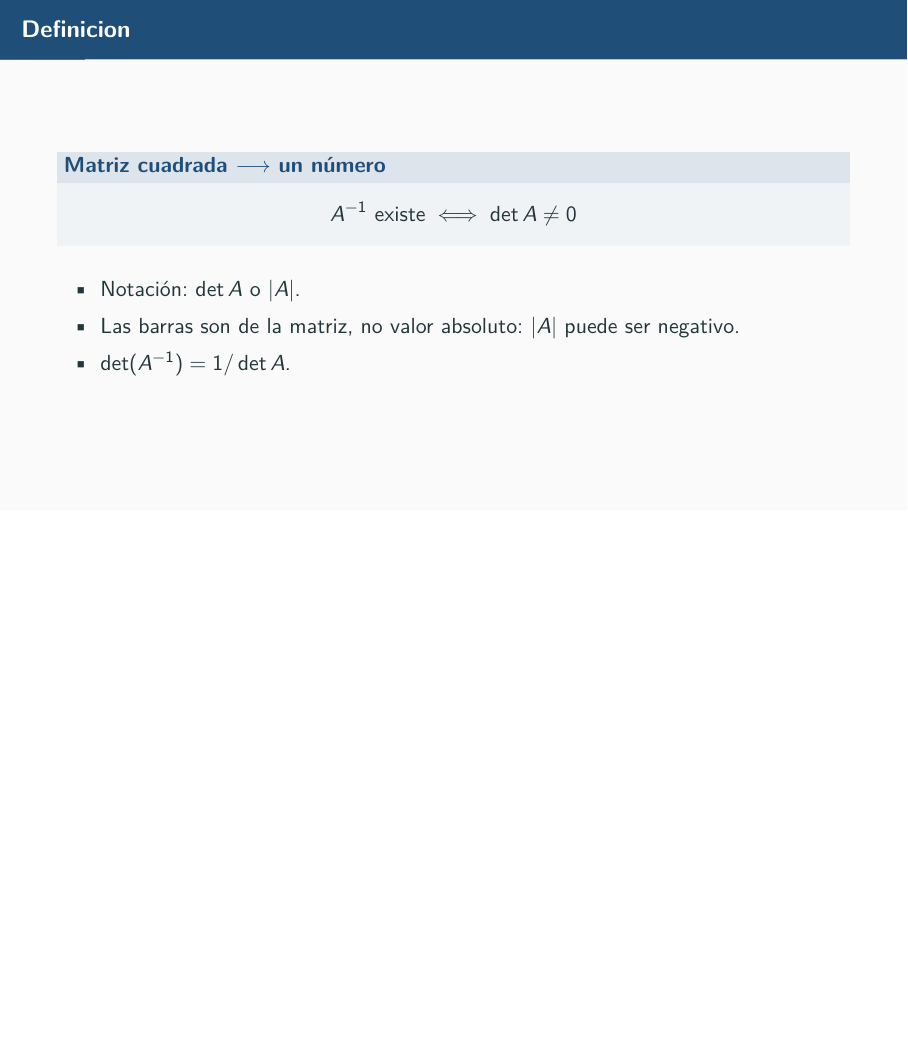
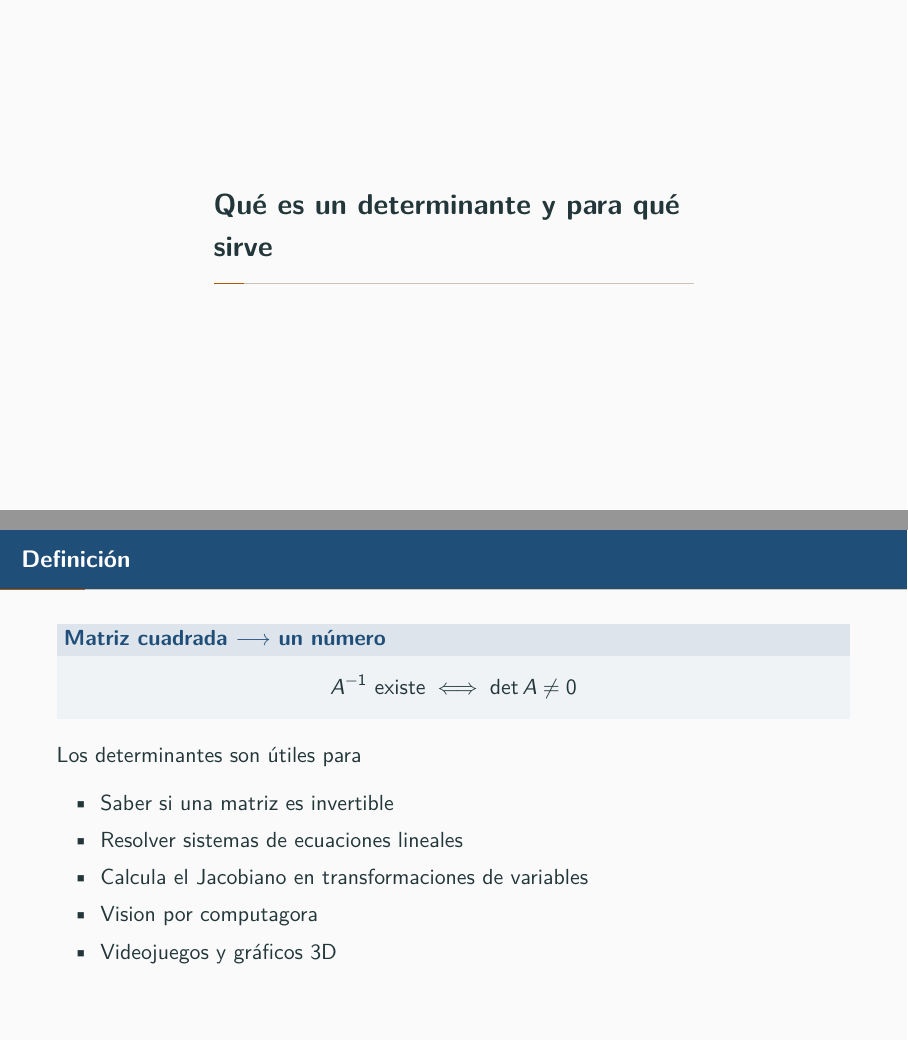
Before and after one commit to zxxz456/inaoe, LaTeX slides (matcomp/presentacion/Determinantes.tex): page 5 of 41 before the commit and pages 4 and 5 of 41 after it, the two joined at a grey line, the shorter picture padded with empty space. Compiled offline with pdfLaTeX.

Commit message:
docs: Ajustes a la presentacion de determinantes
Cambios hechos desde el otro entorno. La seccion pasa a nombrar
tambien para que sirve el determinante, y la lamina de definicion
cambia las notas de notacion por la lista de aplicaciones.

```diff
--- a/matcomp/presentacion/Determinantes.tex
+++ b/matcomp/presentacion/Determinantes.tex
@@ -115,9 +115,9 @@
 % =====================================================================
 %  1. Qué es un determinante
 % =====================================================================
-\section{Qué es un determinante}
+\section{Qué es un determinante y para qué sirve}
 
-\begin{frame}{Definicion}
+\begin{frame}{Definición}
   \begin{block}{Matriz cuadrada $\longrightarrow$ un número}
     \[
       A^{-1} \text{ existe}
@@ -126,11 +126,13 @@
     \]
   \end{block}
 
+  Los determinantes son útiles para
   \begin{itemize}
-    \item Notación: $\dt{A}$ o $\abs{A}$.
-    \item Las barras son de la matriz, no valor absoluto:
-          $\abs{A}$ puede ser negativo.
-    \item $\dt{(A^{-1})} = 1/\dt{A}$.
+    \item Saber si una matriz es invertible
+    \item Resolver sistemas de ecuaciones lineales
+    \item Calcula el Jacobiano en transformaciones de variables
+    \item Vision por computagora
+    \item Videojuegos y gráficos 3D
   \end{itemize}
 \end{frame}
 
```
Also changed, not shown: matcomp/presentacion/Determinantes.pdf, matcomp/presentacion/Determinantes.tex (2 more changed lines).
